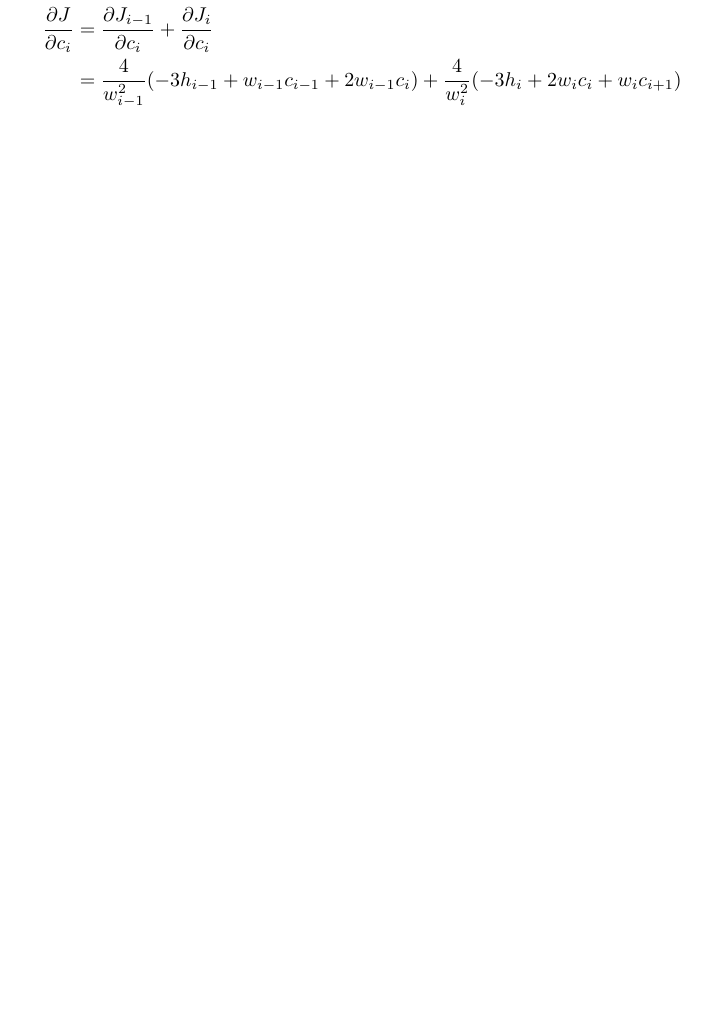
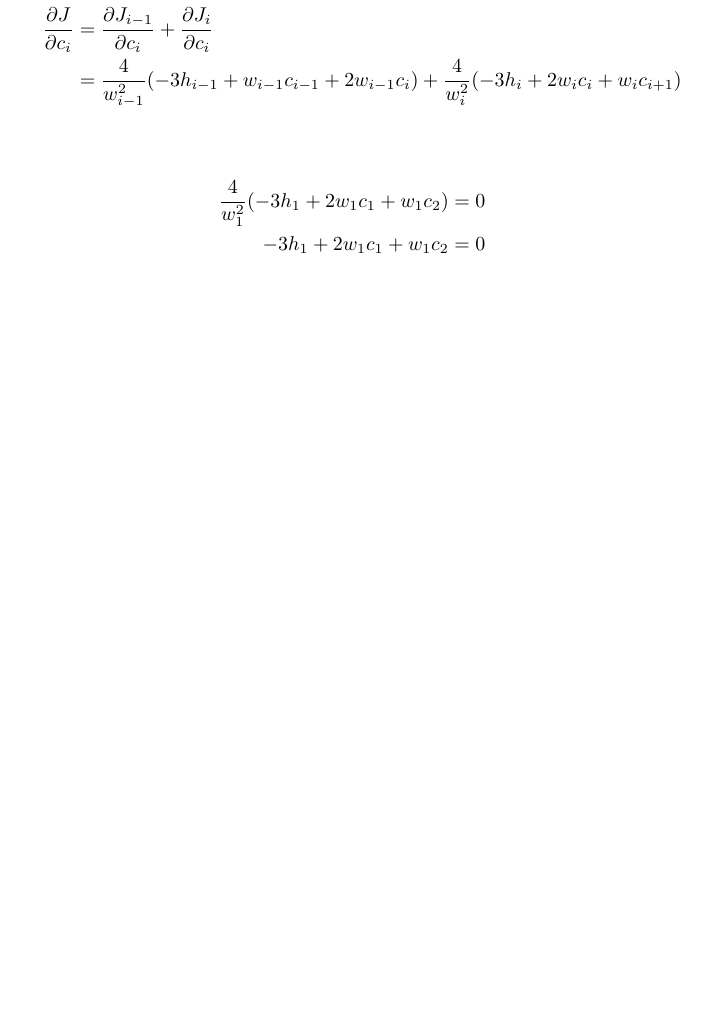
Before and after one commit to Mathtician/ideas, a LaTeX document (lerp/lerp.tex): part of page 5 of 5, cut so that both start at the same text, the shorter picture padded with empty space. Compiled offline with pdfLaTeX.

Commit message:
Added to lerp

```diff
--- a/lerp/lerp.tex
+++ b/lerp/lerp.tex
@@ -236,4 +236,10 @@ There are a few techniques that could be used,
   &= \frac{4}{w_{i-1}^2} (-3h_{i-1}+w_{i-1}c_{i-1}+2w_{i-1}c_i)
   + \frac{4}{w_i^2} (-3h_i+2w_ic_i+w_ic_{i+1}) \\
 \end{align*}
+\begin{align*}
+  \frac{4}{w_1^2} (-3h_1+2w_1c_1+w_1c_2)
+  &= 0 \\
+  -3h_1+2w_1c_1+w_1c_2
+  &= 0 \\
+\end{align*}
 \end{document}
```
Also changed, not shown: lerp/lerp.pdf.
